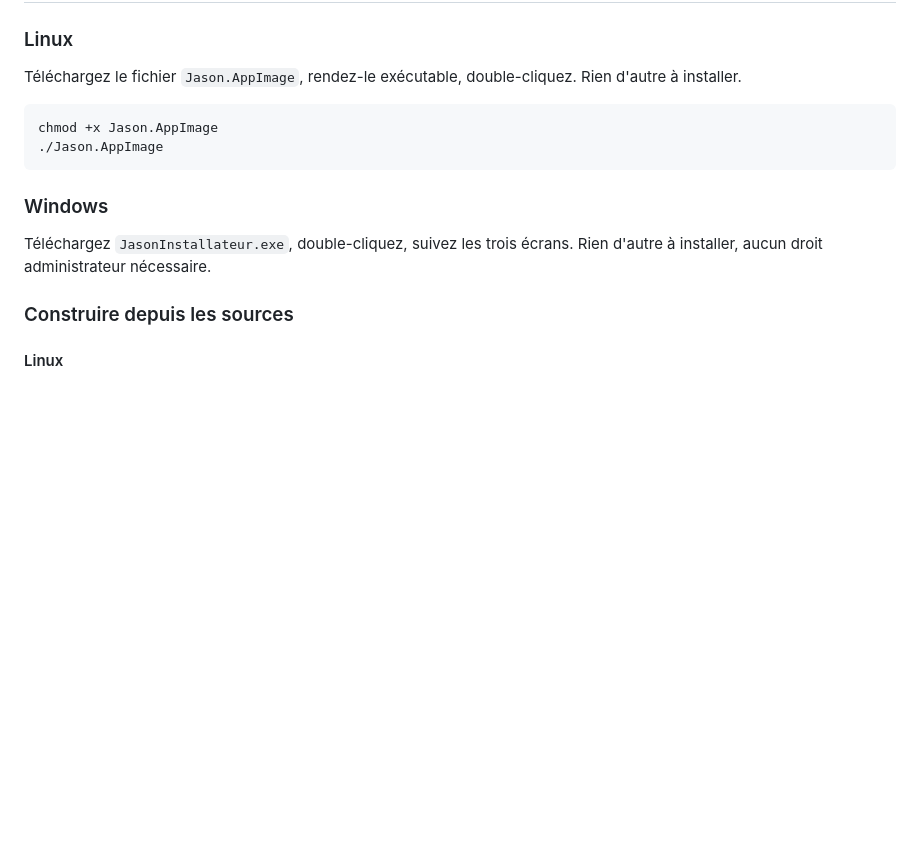
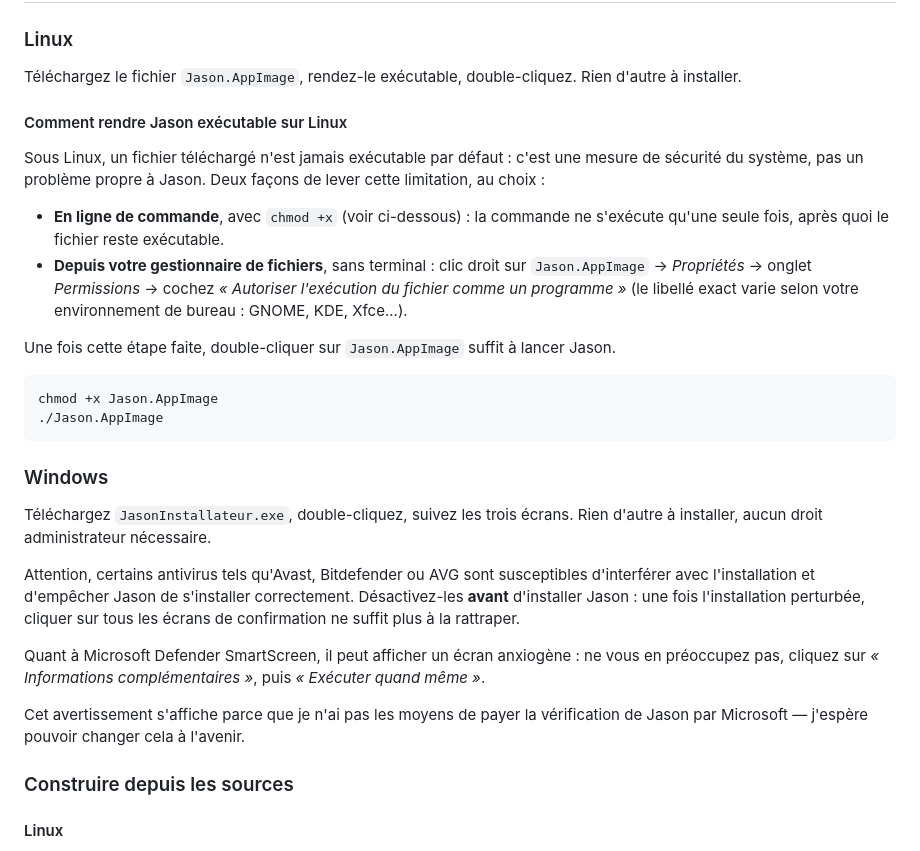
Before and after one commit to Jason-Translator/jason, a Markdown page: README.md, the part around the change. Drawn GitHub-style; blank space fills up the shorter version.

Commit message:
docs: compléter la section Installation du README
Ajoute l'explication manquante sur comment rendre Jason.AppImage
exécutable sous Linux (chmod +x ou via le gestionnaire de fichiers),
et intègre l'avertissement sur les antivirus et Microsoft Defender
SmartScreen pour l'installation Windows.

Co-Authored-By: Claude Sonnet 5 <noreply@anthropic.com>
Claude-Session: https://claude.ai/code/session_015axuFRKSuo7QNU8xWCQGfM

````diff
--- a/README.md
+++ b/README.md
@@ -31,6 +31,22 @@ de deviner au hasard.
 Téléchargez le fichier `Jason.AppImage`, rendez-le exécutable, double-cliquez.
 Rien d'autre à installer.
 
+#### Comment rendre Jason exécutable sur Linux
+
+Sous Linux, un fichier téléchargé n'est jamais exécutable par défaut : c'est
+une mesure de sécurité du système, pas un problème propre à Jason. Deux
+façons de lever cette limitation, au choix :
+
+- **En ligne de commande**, avec `chmod +x` (voir ci-dessous) : la commande
+  ne s'exécute qu'une seule fois, après quoi le fichier reste exécutable.
+- **Depuis votre gestionnaire de fichiers**, sans terminal : clic droit sur
+  `Jason.AppImage` → *Propriétés* → onglet *Permissions* → cochez
+  *« Autoriser l'exécution du fichier comme un programme »* (le libellé
+  exact varie selon votre environnement de bureau : GNOME, KDE, Xfce...).
+
+Une fois cette étape faite, double-cliquer sur `Jason.AppImage` suffit à
+lancer Jason.
+
 ```bash
 chmod +x Jason.AppImage
 ./Jason.AppImage
@@ -40,6 +56,20 @@ chmod +x Jason.AppImage
 
 Téléchargez `JasonInstallateur.exe`, double-cliquez, suivez les trois écrans.
 Rien d'autre à installer, aucun droit administrateur nécessaire.
+
+Attention, certains antivirus tels qu'Avast, Bitdefender ou AVG sont
+susceptibles d'interférer avec l'installation et d'empêcher Jason de
+s'installer correctement. Désactivez-les **avant** d'installer Jason : une
+fois l'installation perturbée, cliquer sur tous les écrans de confirmation
+ne suffit plus à la rattraper.
+
+Quant à Microsoft Defender SmartScreen, il peut afficher un écran
+anxiogène : ne vous en préoccupez pas, cliquez sur *« Informations
+complémentaires »*, puis *« Exécuter quand même »*.
+
+Cet avertissement s'affiche parce que je n'ai pas les moyens de payer la
+vérification de Jason par Microsoft — j'espère pouvoir changer cela à
+l'avenir.
 
 ### Construire depuis les sources
 
````
